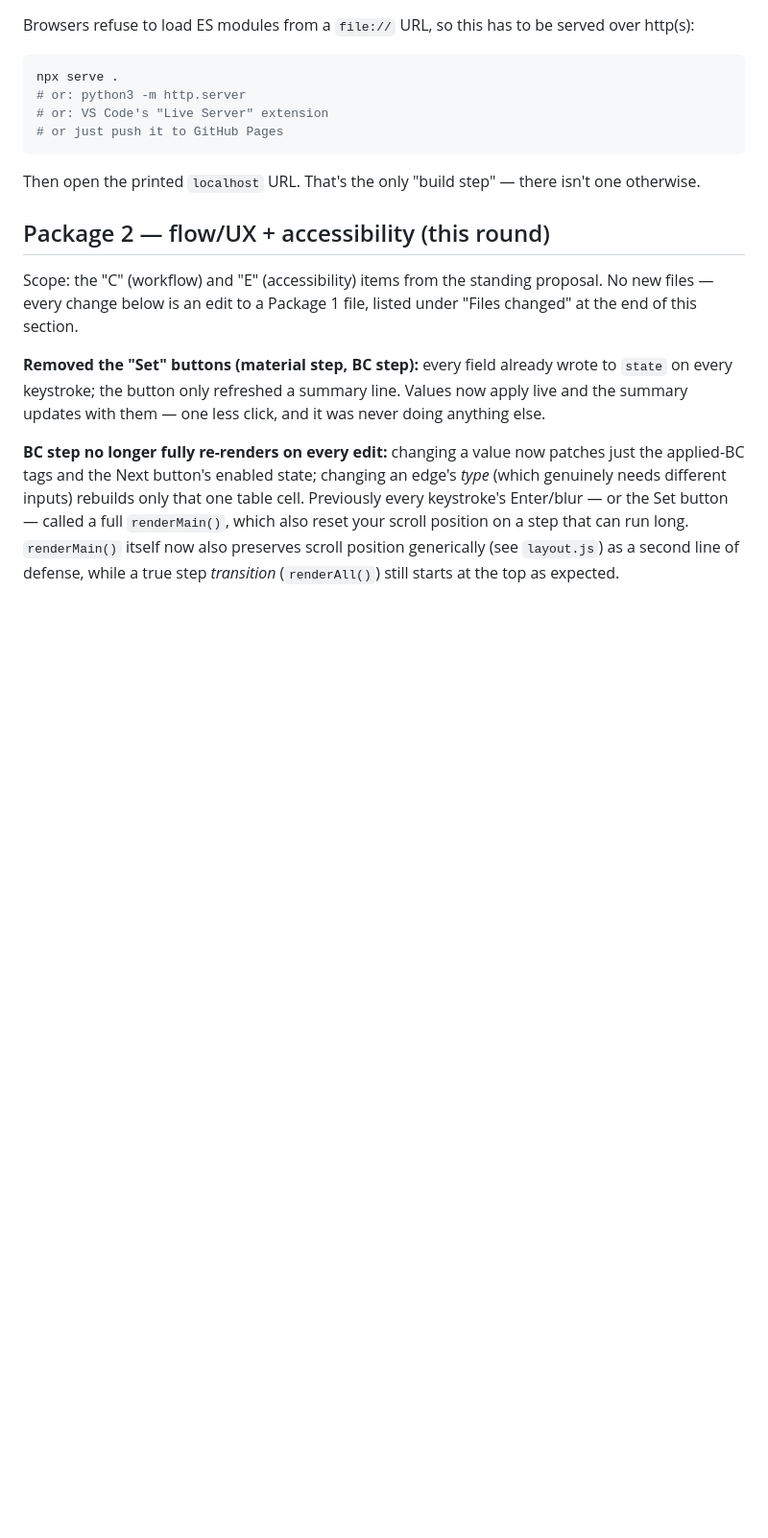
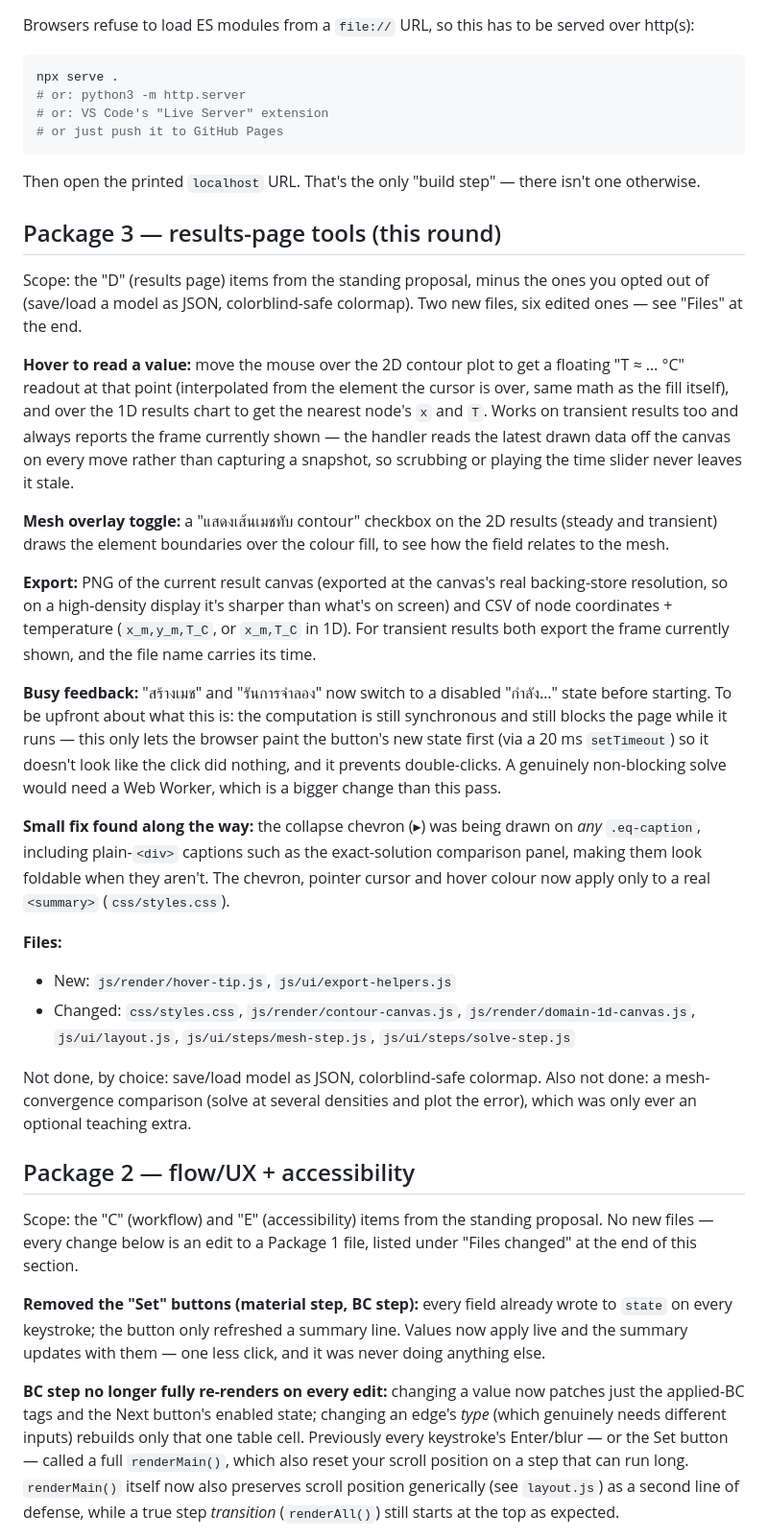
Before and after one commit to Sup-1996/FEMFEd, a Markdown page: README.md, the part around one of its changes. Shown at 96% size. GitHub-like rendering; blank space fills up the shorter version.

```diff
--- a/README.md
+++ b/README.md
@@ -20,7 +20,56 @@ npx serve .
 Then open the printed `localhost` URL. That's the only "build step" — there
 isn't one otherwise.
 
-## Package 2 — flow/UX + accessibility (this round)
+## Package 3 — results-page tools (this round)
+
+Scope: the "D" (results page) items from the standing proposal, minus
+the ones you opted out of (save/load a model as JSON, colorblind-safe
+colormap). Two new files, six edited ones — see "Files" at the end.
+
+**Hover to read a value:** move the mouse over the 2D contour plot to
+get a floating "T ≈ … °C" readout at that point (interpolated from the
+element the cursor is over, same math as the fill itself), and over the
+1D results chart to get the nearest node's `x` and `T`. Works on
+transient results too and always reports the frame currently shown —
+the handler reads the latest drawn data off the canvas on every move
+rather than capturing a snapshot, so scrubbing or playing the time
+slider never leaves it stale.
+
+**Mesh overlay toggle:** a "แสดงเส้นเมชทับ contour" checkbox on the 2D
+results (steady and transient) draws the element boundaries over the
+colour fill, to see how the field relates to the mesh.
+
+**Export:** PNG of the current result canvas (exported at the canvas's
+real backing-store resolution, so on a high-density display it's sharper
+than what's on screen) and CSV of node coordinates + temperature
+(`x_m,y_m,T_C`, or `x_m,T_C` in 1D). For transient results both export
+the frame currently shown, and the file name carries its time.
+
+**Busy feedback:** "สร้างเมช" and "รันการจำลอง" now switch to a disabled
+"กำลัง…" state before starting. To be upfront about what this is: the
+computation is still synchronous and still blocks the page while it
+runs — this only lets the browser paint the button's new state first
+(via a 20 ms `setTimeout`) so it doesn't look like the click did
+nothing, and it prevents double-clicks. A genuinely non-blocking solve
+would need a Web Worker, which is a bigger change than this pass.
+
+**Small fix found along the way:** the collapse chevron (▸) was being
+drawn on *any* `.eq-caption`, including plain-`<div>` captions such as
+the exact-solution comparison panel, making them look foldable when they
+aren't. The chevron, pointer cursor and hover colour now apply only to a
+real `<summary>` (`css/styles.css`).
+
+**Files:**
+- New: `js/render/hover-tip.js`, `js/ui/export-helpers.js`
+- Changed: `css/styles.css`, `js/render/contour-canvas.js`,
+  `js/render/domain-1d-canvas.js`, `js/ui/layout.js`,
+  `js/ui/steps/mesh-step.js`, `js/ui/steps/solve-step.js`
+
+Not done, by choice: save/load model as JSON, colorblind-safe colormap.
+Also not done: a mesh-convergence comparison (solve at several densities
+and plot the error), which was only ever an optional teaching extra.
+
+## Package 2 — flow/UX + accessibility
 
 Scope: the "C" (workflow) and "E" (accessibility) items from the standing
 proposal. No new files — every change below is an edit to a Package 1
```
Also changed, not shown: other parts of README.md (+17 -1 lines).
